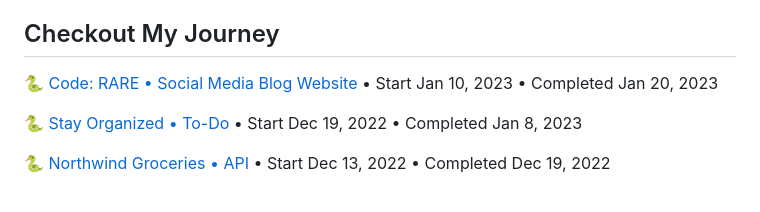
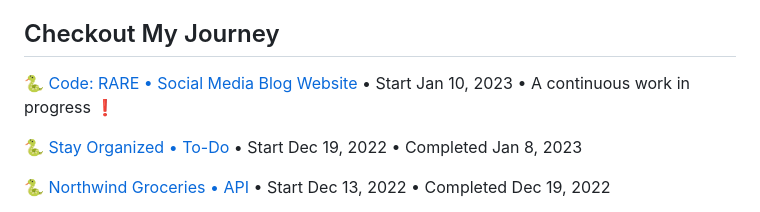
Before and after one commit to roseylikeme/roseylikeme, a Markdown page: README.md, the part around the change. Drawn GitHub-style.

```diff
--- a/README.md
+++ b/README.md
@@ -7,7 +7,7 @@
 - Chinese 我最喜欢学习语言 (I love learning languages the most!)
 
 ## Checkout My Journey
-🐍 [Code: RARE • Social Media Blog Website](https://github.com/roseylikeme/code-rare) • Start Jan 10, 2023 • Completed Jan 20, 2023
+🐍 [Code: RARE • Social Media Blog Website](https://github.com/roseylikeme/code-rare) • Start Jan 10, 2023 • A continuous work in progress ❗️
 
 🐍 [Stay Organized • To-Do](https://github.com/roseylikeme/stay-organized) • Start Dec 19, 2022 • Completed Jan 8, 2023
 
```
